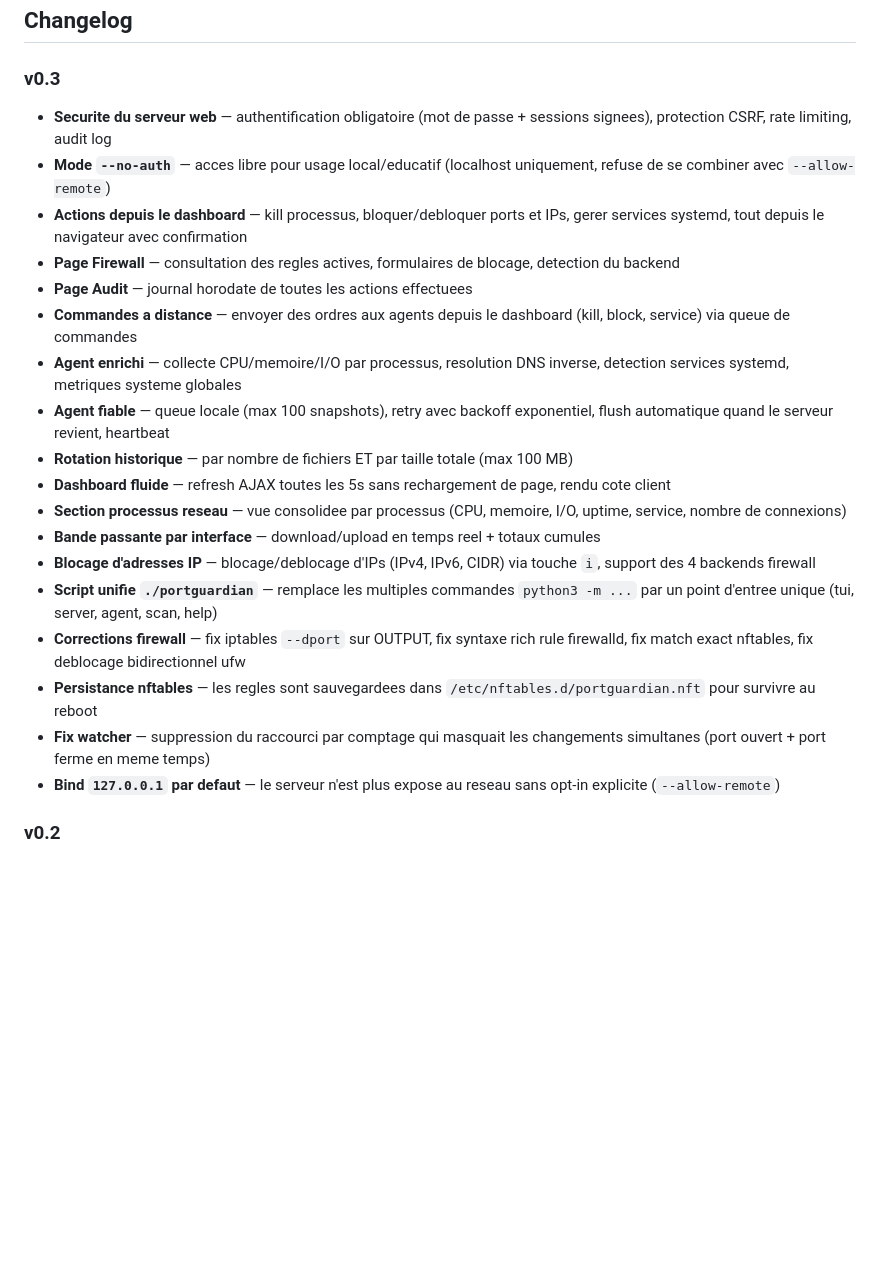
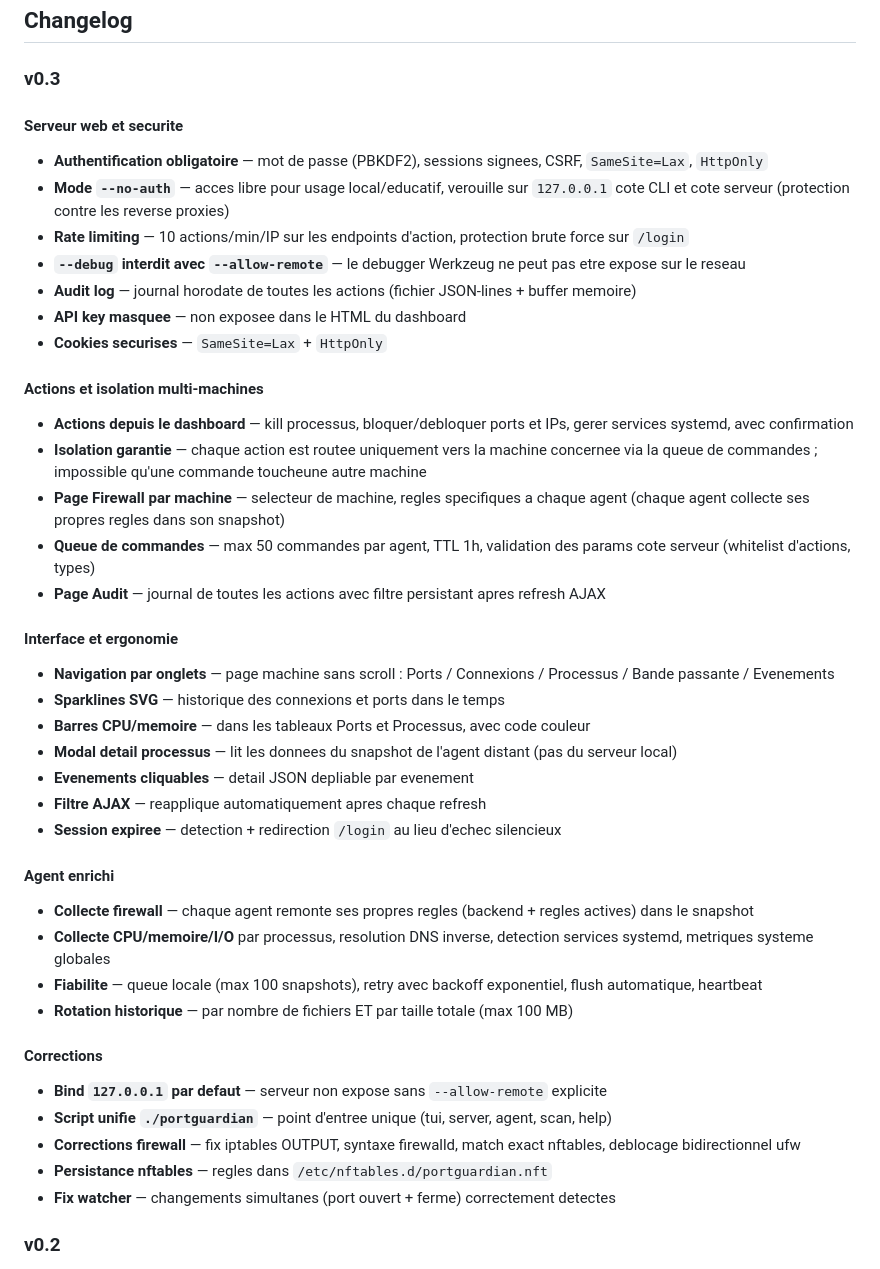
Before and after one commit to devmail0561-web/portguardian, a Markdown page: README.md, the part around one of its changes. GitHub-like rendering; blank space fills up the shorter version.

```diff
--- a/README.md
+++ b/README.md
@@ -453,24 +469,48 @@ sudo ln -s /chemin/vers/portguardian/portguardian /usr/local/bin/portguardian
 
 ### v0.3
 
-- **Securite du serveur web** — authentification obligatoire (mot de passe + sessions signees), protection CSRF, rate limiting, audit log
-- **Mode `--no-auth`** — acces libre pour usage local/educatif (localhost uniquement, refuse de se combiner avec `--allow-remote`)
-- **Actions depuis le dashboard** — kill processus, bloquer/debloquer ports et IPs, gerer services systemd, tout depuis le navigateur avec confirmation
-- **Page Firewall** — consultation des regles actives, formulaires de blocage, detection du backend
-- **Page Audit** — journal horodate de toutes les actions effectuees
-- **Commandes a distance** — envoyer des ordres aux agents depuis le dashboard (kill, block, service) via queue de commandes
-- **Agent enrichi** — collecte CPU/memoire/I/O par processus, resolution DNS inverse, detection services systemd, metriques systeme globales
-- **Agent fiable** — queue locale (max 100 snapshots), retry avec backoff exponentiel, flush automatique quand le serveur revient, heartbeat
+#### Serveur web et securite
+
+- **Authentification obligatoire** — mot de passe (PBKDF2), sessions signees, CSRF, `SameSite=Lax`, `HttpOnly`
+- **Mode `--no-auth`** — acces libre pour usage local/educatif, verouille sur `127.0.0.1` cote CLI et cote serveur (protection contre les reverse proxies)
+- **Rate limiting** — 10 actions/min/IP sur les endpoints d'action, protection brute force sur `/login`
+- **`--debug` interdit avec `--allow-remote`** — le debugger Werkzeug ne peut pas etre expose sur le reseau
+- **Audit log** — journal horodate de toutes les actions (fichier JSON-lines + buffer memoire)
+- **API key masquee** — non exposee dans le HTML du dashboard
+- **Cookies securises** — `SameSite=Lax` + `HttpOnly`
+
+#### Actions et isolation multi-machines
+
+- **Actions depuis le dashboard** — kill processus, bloquer/debloquer ports et IPs, gerer services systemd, avec confirmation
+- **Isolation garantie** — chaque action est routee uniquement vers la machine concernee via la queue de commandes ; impossible qu'une commande toucheune autre machine
+- **Page Firewall par machine** — selecteur de machine, regles specifiques a chaque agent (chaque agent collecte ses propres regles dans son snapshot)
+- **Queue de commandes** — max 50 commandes par agent, TTL 1h, validation des params cote serveur (whitelist d'actions, types)
+- **Page Audit** — journal de toutes les actions avec filtre persistant apres refresh AJAX
+
+#### Interface et ergonomie
+
+- **Navigation par onglets** — page machine sans scroll : Ports / Connexions / Processus / Bande passante / Evenements
+- **Sparklines SVG** — historique des connexions et ports dans le temps
+- **Barres CPU/memoire** — dans les tableaux Ports et Processus, avec code couleur
+- **Modal detail processus** — lit les donnees du snapshot de l'agent distant (pas du serveur local)
+- **Evenements cliquables** — detail JSON depliable par evenement
+- **Filtre AJAX** — reapplique automatiquement apres chaque refresh
+- **Session expiree** — detection + redirection `/login` au lieu d'echec silencieux
+
+#### Agent enrichi
+
+- **Collecte firewall** — chaque agent remonte ses propres regles (backend + regles actives) dans le snapshot
+- **Collecte CPU/memoire/I/O** par processus, resolution DNS inverse, detection services systemd, metriques systeme globales
+- **Fiabilite** — queue locale (max 100 snapshots), retry avec backoff exponentiel, flush automatique, heartbeat
 - **Rotation historique** — par nombre de fichiers ET par taille totale (max 100 MB)
-- **Dashboard fluide** — refresh AJAX toutes les 5s sans rechargement de page, rendu cote client
-- **Section processus reseau** — vue consolidee par processus (CPU, memoire, I/O, uptime, service, nombre de connexions)
-- **Bande passante par interface** — download/upload en temps reel + totaux cumules
-- **Blocage d'adresses IP** — blocage/deblocage d'IPs (IPv4, IPv6, CIDR) via touche `i`, support des 4 backends firewall
-- **Script unifie `./portguardian`** — remplace les multiples commandes `python3 -m ...` par un point d'entree unique (tui, server, agent, scan, help)
-- **Corrections firewall** — fix iptables `--dport` sur OUTPUT, fix syntaxe rich rule firewalld, fix match exact nftables, fix deblocage bidirectionnel ufw
-- **Persistance nftables** — les regles sont sauvegardees dans `/etc/nftables.d/portguardian.nft` pour survivre au reboot
-- **Fix watcher** — suppression du raccourci par comptage qui masquait les changements simultanes (port ouvert + port ferme en meme temps)
-- **Bind `127.0.0.1` par defaut** — le serveur n'est plus expose au reseau sans opt-in explicite (`--allow-remote`)
+
+#### Corrections
+
+- **Bind `127.0.0.1` par defaut** — serveur non expose sans `--allow-remote` explicite
+- **Script unifie `./portguardian`** — point d'entree unique (tui, server, agent, scan, help)
+- **Corrections firewall** — fix iptables OUTPUT, syntaxe firewalld, match exact nftables, deblocage bidirectionnel ufw
+- **Persistance nftables** — regles dans `/etc/nftables.d/portguardian.nft`
+- **Fix watcher** — changements simultanes (port ouvert + ferme) correctement detectes
 
 ### v0.2
 
```
Also changed, not shown: other parts of README.md (+37 -21 lines).
